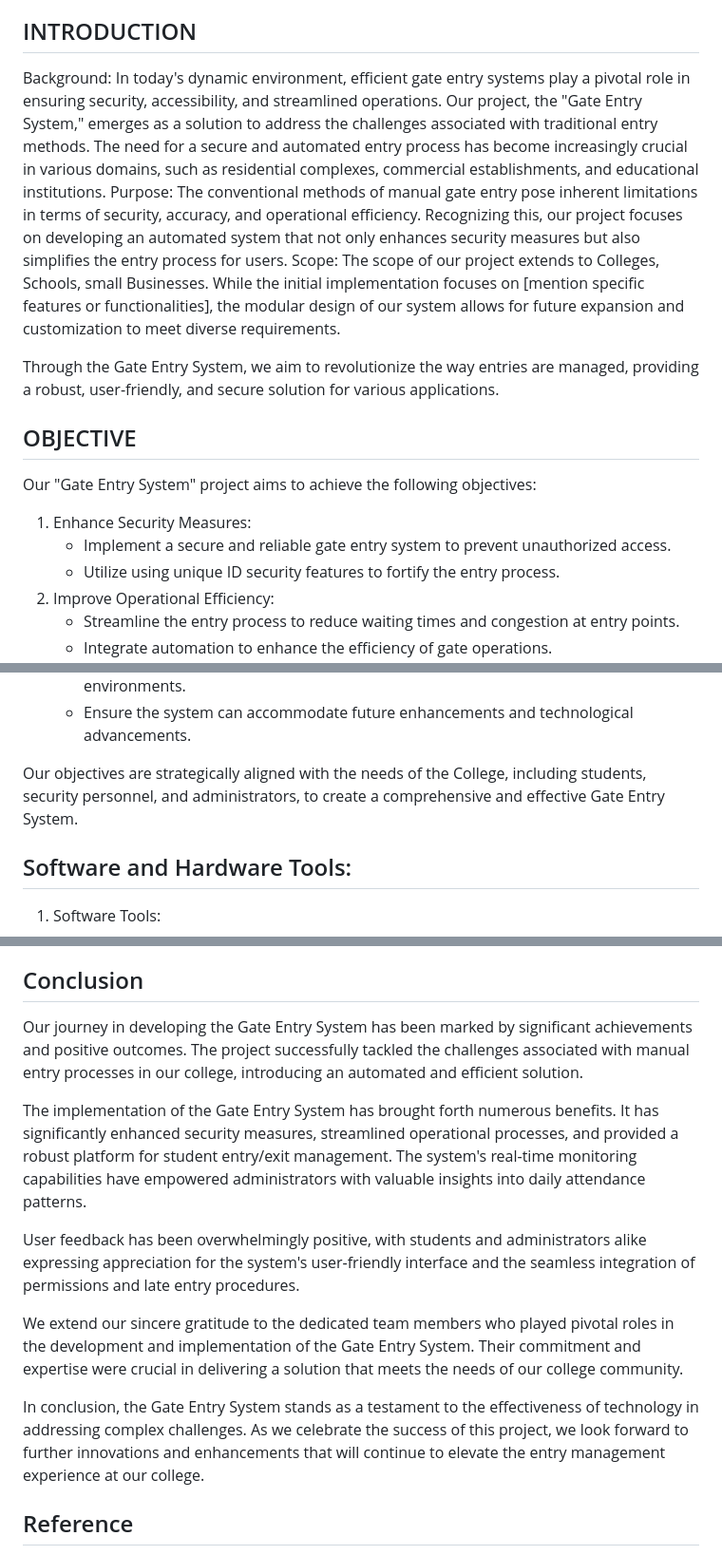
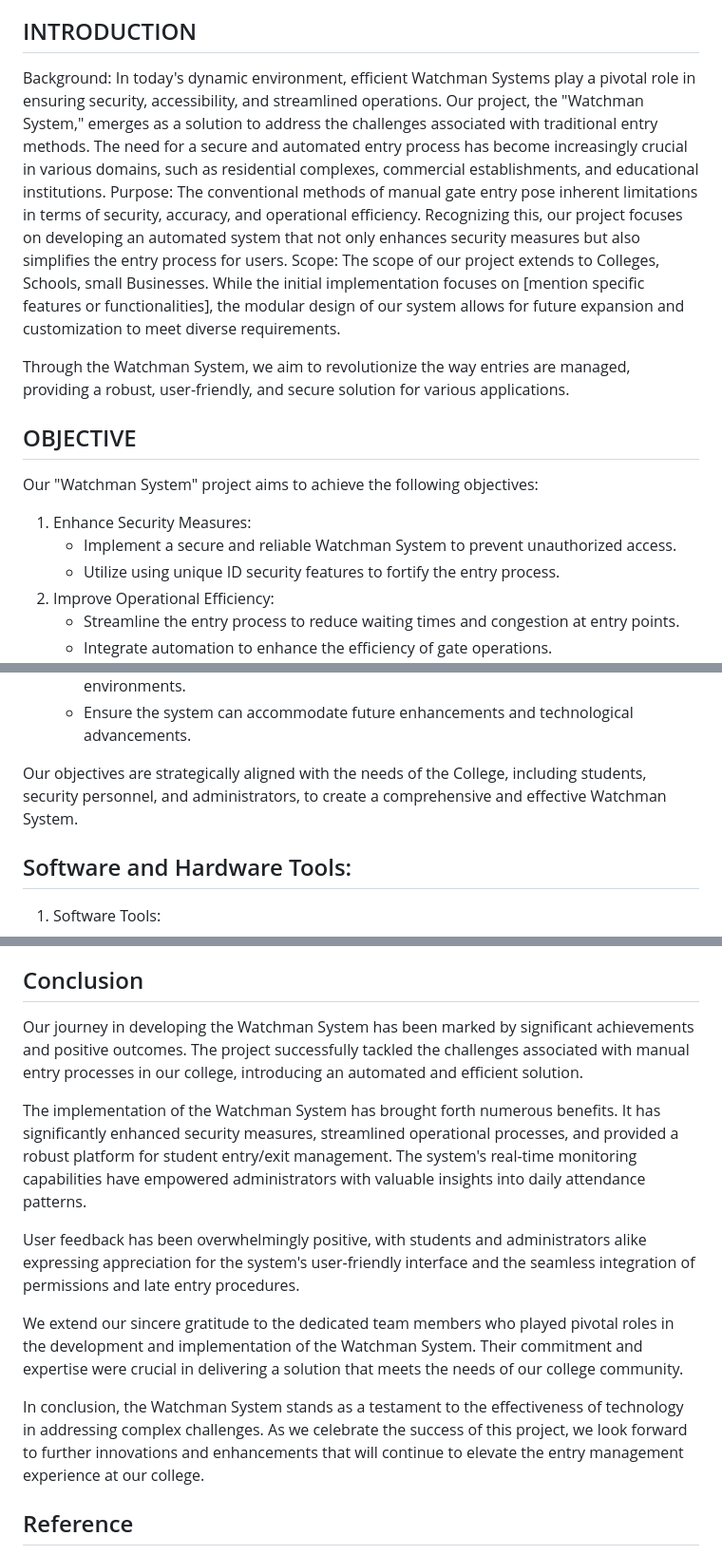
Before and after one commit to moohiit/watchman-system, a Markdown page: README.md, 3 parts joined by grey strips. Shown at 95% size. Rendered like a GitHub page.

```diff
--- a/README.md
+++ b/README.md
@@ -16,13 +16,13 @@
 
 ## INTRODUCTION
 Background:
-In today's dynamic environment, efficient gate entry systems play a pivotal role in ensuring security, accessibility, and streamlined operations. Our project, the "Gate Entry System," emerges as a solution to address the challenges associated with traditional entry methods. The need for a secure and automated entry process has become increasingly crucial in various domains, such as residential complexes, commercial establishments, and educational institutions.
+In today's dynamic environment, efficient Watchman Systems play a pivotal role in ensuring security, accessibility, and streamlined operations. Our project, the "Watchman System," emerges as a solution to address the challenges associated with traditional entry methods. The need for a secure and automated entry process has become increasingly crucial in various domains, such as residential complexes, commercial establishments, and educational institutions.
 Purpose:
 The conventional methods of manual gate entry pose inherent limitations in terms of security, accuracy, and operational efficiency. Recognizing this, our project focuses on developing an automated system that not only enhances security measures but also simplifies the entry process for users.
 Scope:
 The scope of our project extends to Colleges, Schools, small Businesses. While the initial implementation focuses on [mention specific features or functionalities], the modular design of our system allows for future expansion and customization to meet diverse requirements.
 
-Through the Gate Entry System, we aim to revolutionize the way entries are managed, providing a robust, user-friendly, and secure solution for various applications.
+Through the Watchman System, we aim to revolutionize the way entries are managed, providing a robust, user-friendly, and secure solution for various applications.
 
 
 
@@ -32,9 +32,9 @@ Through the Gate Entry System, we aim to revolutionize the way entries are manag
 
 ## OBJECTIVE
 
-Our "Gate Entry System" project aims to achieve the following objectives:
+Our "Watchman System" project aims to achieve the following objectives:
 1. Enhance Security Measures:
-   - Implement a secure and reliable gate entry system to prevent unauthorized access.
+   - Implement a secure and reliable Watchman System to prevent unauthorized access.
    - Utilize using unique ID security features to fortify the entry process.
 2. Improve Operational Efficiency:
    - Streamline the entry process to reduce waiting times and congestion at entry points.
@@ -49,7 +49,7 @@ Our "Gate Entry System" project aims to achieve the following objectives:
    - Design a modular system that allows for scalability and easy adaptation to different environments.
    - Ensure the system can accommodate future enhancements and technological advancements.
 
-Our objectives are strategically aligned with the needs of the College, including students, security personnel, and administrators, to create a comprehensive and effective Gate Entry System.
+Our objectives are strategically aligned with the needs of the College, including students, security personnel, and administrators, to create a comprehensive and effective Watchman System.
 
 ## Software and Hardware Tools:
 
@@ -150,15 +150,15 @@ Our objectives are strategically aligned with the needs of the College, includin
 
 ## Conclusion
 
-Our journey in developing the Gate Entry System has been marked by significant achievements and positive outcomes. The project successfully tackled the challenges associated with manual entry processes in our college, introducing an automated and efficient solution.
+Our journey in developing the Watchman System has been marked by significant achievements and positive outcomes. The project successfully tackled the challenges associated with manual entry processes in our college, introducing an automated and efficient solution.
 
-The implementation of the Gate Entry System has brought forth numerous benefits. It has significantly enhanced security measures, streamlined operational processes, and provided a robust platform for student entry/exit management. The system's real-time monitoring capabilities have empowered administrators with valuable insights into daily attendance patterns.
+The implementation of the Watchman System has brought forth numerous benefits. It has significantly enhanced security measures, streamlined operational processes, and provided a robust platform for student entry/exit management. The system's real-time monitoring capabilities have empowered administrators with valuable insights into daily attendance patterns.
 
 User feedback has been overwhelmingly positive, with students and administrators alike expressing appreciation for the system's user-friendly interface and the seamless integration of permissions and late entry procedures.
 
-We extend our sincere gratitude to the dedicated team members who played pivotal roles in the development and implementation of the Gate Entry System. Their commitment and expertise were crucial in delivering a solution that meets the needs of our college community.
+We extend our sincere gratitude to the dedicated team members who played pivotal roles in the development and implementation of the Watchman System. Their commitment and expertise were crucial in delivering a solution that meets the needs of our college community.
 
-In conclusion, the Gate Entry System stands as a testament to the effectiveness of technology in addressing complex challenges. As we celebrate the success of this project, we look forward to further innovations and enhancements that will continue to elevate the entry management experience at our college.
+In conclusion, the Watchman System stands as a testament to the effectiveness of technology in addressing complex challenges. As we celebrate the success of this project, we look forward to further innovations and enhancements that will continue to elevate the entry management experience at our college.
 
 
 
```
Also changed, not shown: other parts of README.md (+10 -10 lines).
